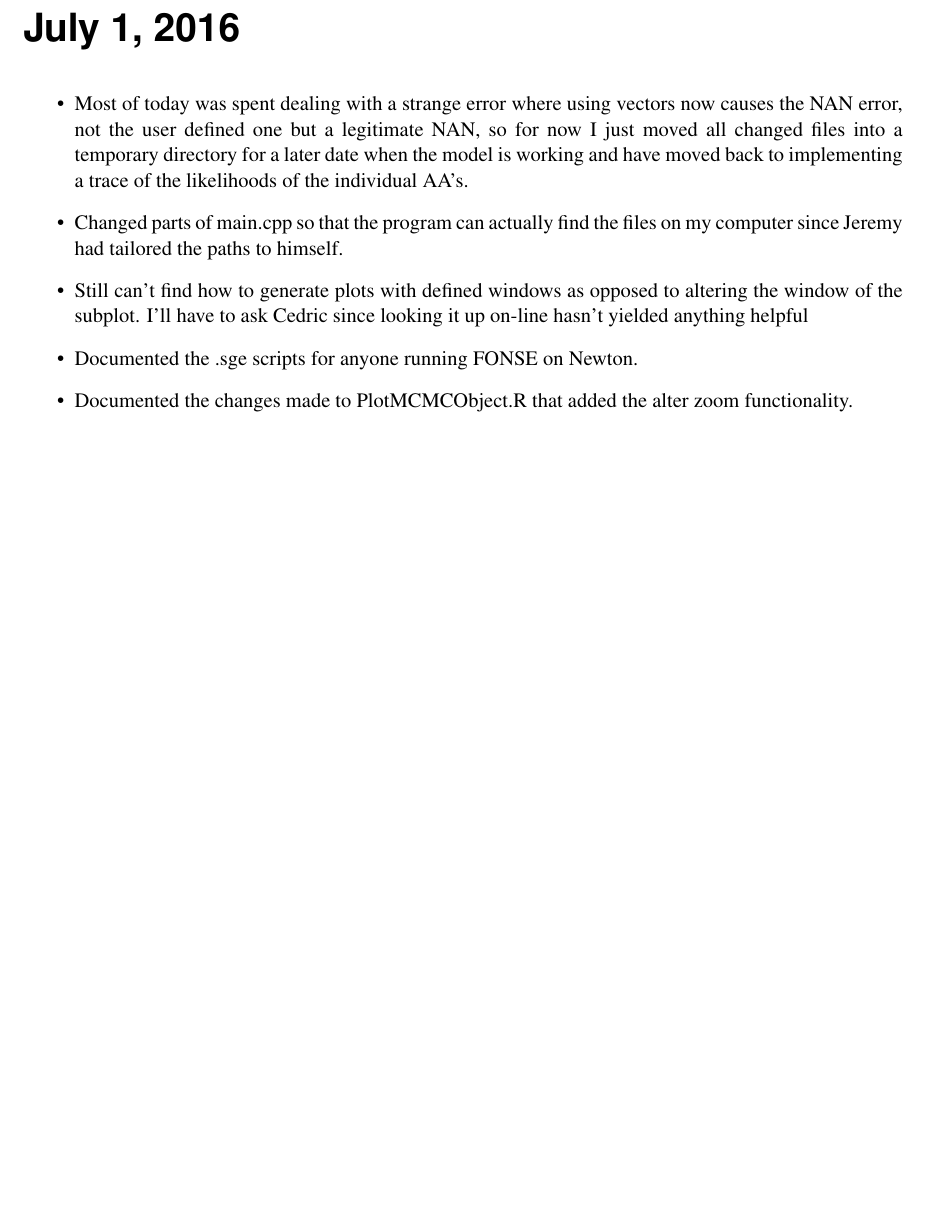
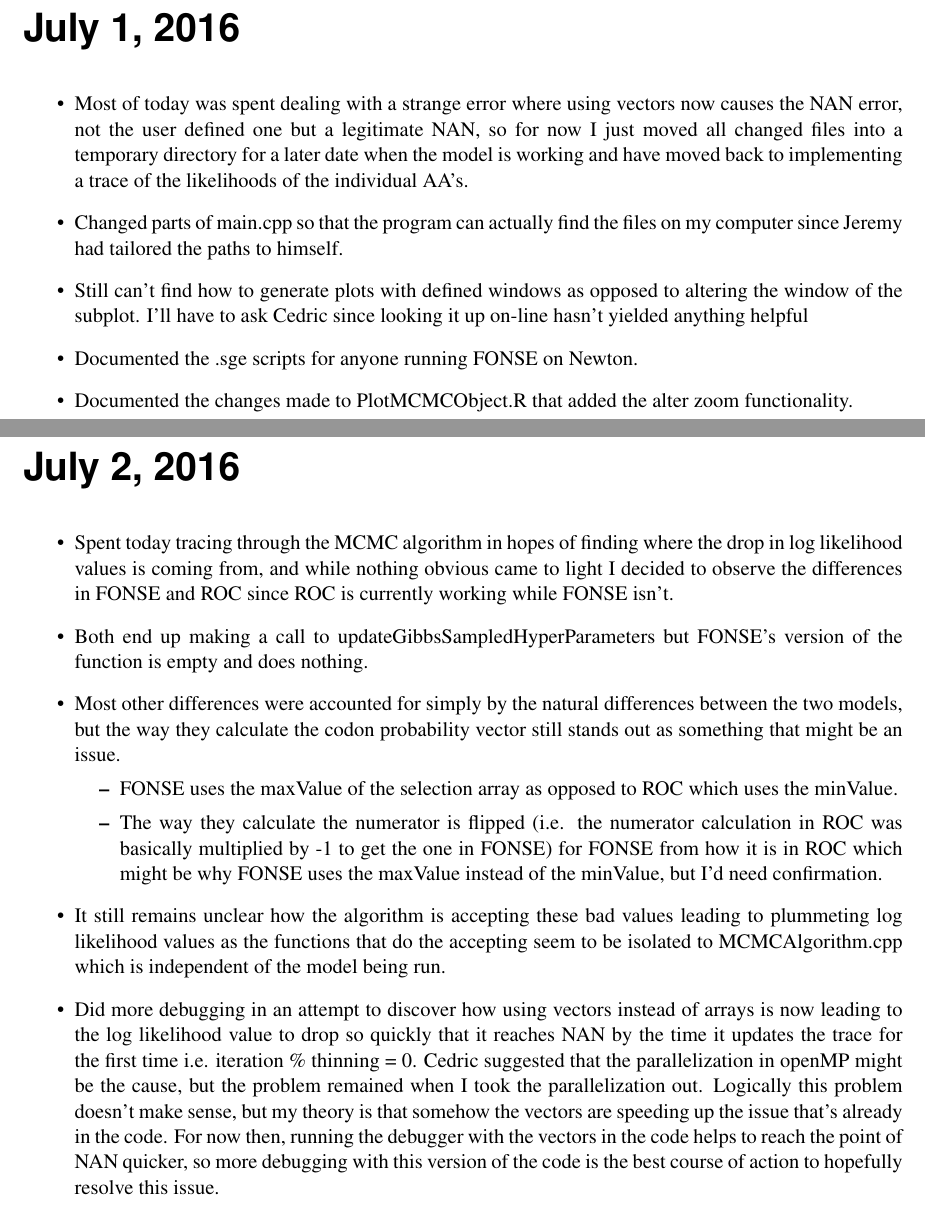
Before and after one commit to GilchristLab/labnotebooks, a LaTeX book (Alan.Dixon/Lab_Notes.tex): part of page 59 of 59 before the commit and two parts of pages 59 and 61 of 61 after it, the two joined at a grey line, cut so that both start at the same text, the shorter picture padded with empty space. Compiled offline with pdfLaTeX.

Commit message:
7/2/16 Notes

```diff
--- a/Alan.Dixon/Lab_Notes.tex
+++ b/Alan.Dixon/Lab_Notes.tex
@@ -529,4 +529,17 @@ If not, then LLik(data$\|$parmeters) surfaces, although similiar, will differ be
         \item Documented the .sge scripts for anyone running FONSE on Newton.
         \item Documented the changes made to PlotMCMCObject.R that added the alter zoom functionality.
     \end{itemize}
+
+\labday{July 2, 2016}
+    \begin{itemize}
+        \item Spent today tracing through the MCMC algorithm in hopes of finding where the drop in log likelihood values is coming from, and while nothing obvious came to light I decided to observe the differences in FONSE and ROC since ROC is currently working while FONSE isn't.
+        \item Both end up making a call to updateGibbsSampledHyperParameters but FONSE's version of the function is empty and does nothing.
+        \item Most other differences were accounted for simply by the natural differences between the two models, but the way they calculate the codon probability vector still stands out as something that might be an issue.
+        \begin{itemize}
+            \item FONSE uses the maxValue of the selection array as opposed to ROC which uses the minValue.
+            \item The way they calculate the numerator is flipped (i.e. the numerator calculation in ROC was basically multiplied by -1 to get the one in FONSE) for FONSE from how it is in ROC which might be why FONSE uses the maxValue instead of the minValue, but I'd need confirmation.
+        \end{itemize}
+        \item It still remains unclear how the algorithm is accepting these bad values leading to plummeting log likelihood values as the functions that do the accepting seem to be isolated to MCMCAlgorithm.cpp which is independent of the model being run.
+        \item Did more debugging in an attempt to discover how using vectors instead of arrays is now leading to the log likelihood value to drop so quickly that it reaches NAN by the time it updates the trace for the first time i.e. iteration \%  thinning = 0. Cedric suggested that the parallelization in openMP might be the cause, but the problem remained when I took the parallelization out. Logically this problem doesn't make sense, but my theory is that somehow the vectors are speeding up the issue that's already in the code. For now then, running the debugger with the vectors in the code helps to reach the point of NAN quicker, so more debugging with this version of the code is the best course of action to hopefully resolve this issue.
+    \end{itemize}
 \end{document}
```
Also changed, not shown: Alan.Dixon/Lab_Notes.pdf.
